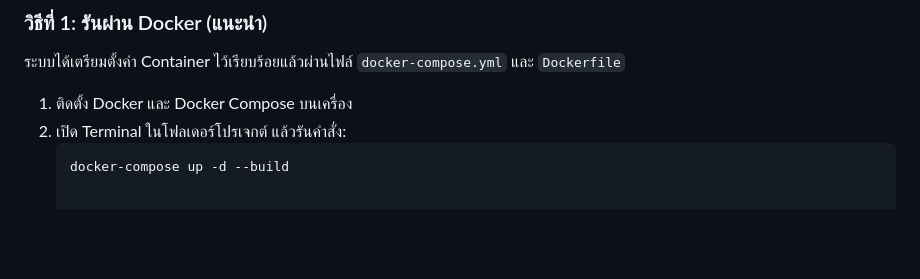
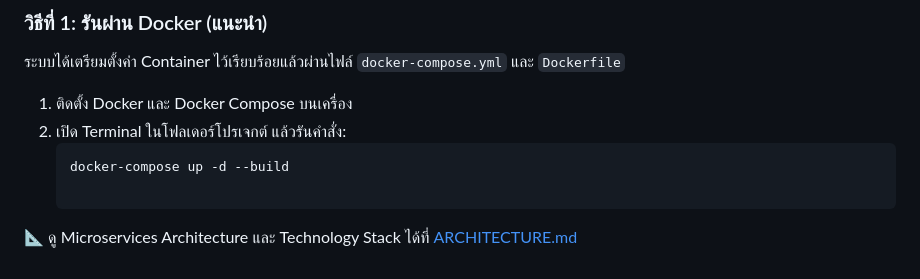
Before and after one commit to 67160235/newww, a Markdown page: README.md, the part around the change. GitHub-like rendering; blank space fills up the shorter version.

````diff
--- a/README.md
+++ b/README.md
@@ -42,3 +42,5 @@
 2. เปิด Terminal ในโฟลเดอร์โปรเจกต์ แล้วรันคำสั่ง:
    ```bash
    docker-compose up -d --build
+
+📐 ดู Microservices Architecture และ Technology Stack ได้ที่ [ARCHITECTURE.md](./ARCHITECTURE.md)
````
